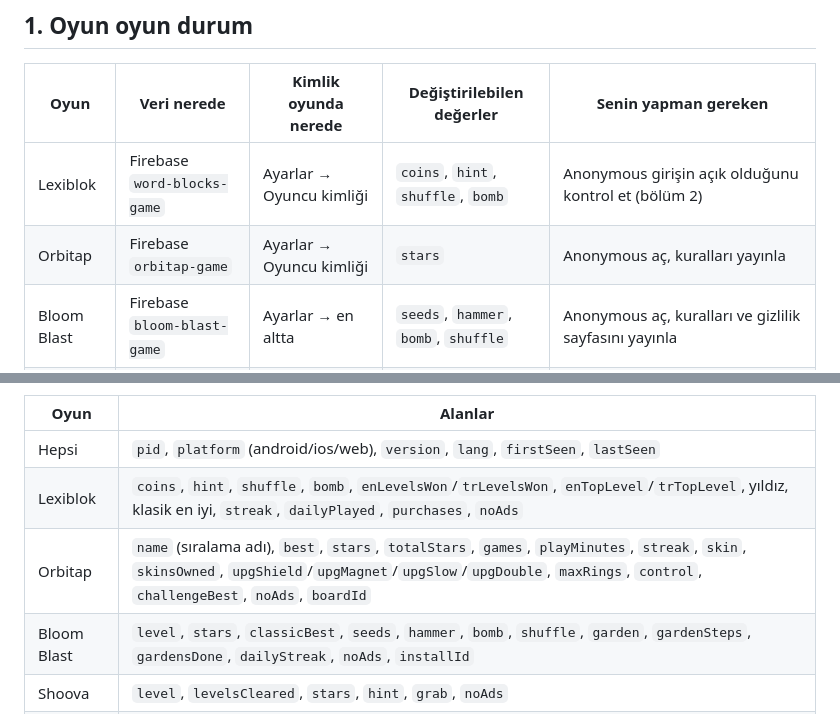
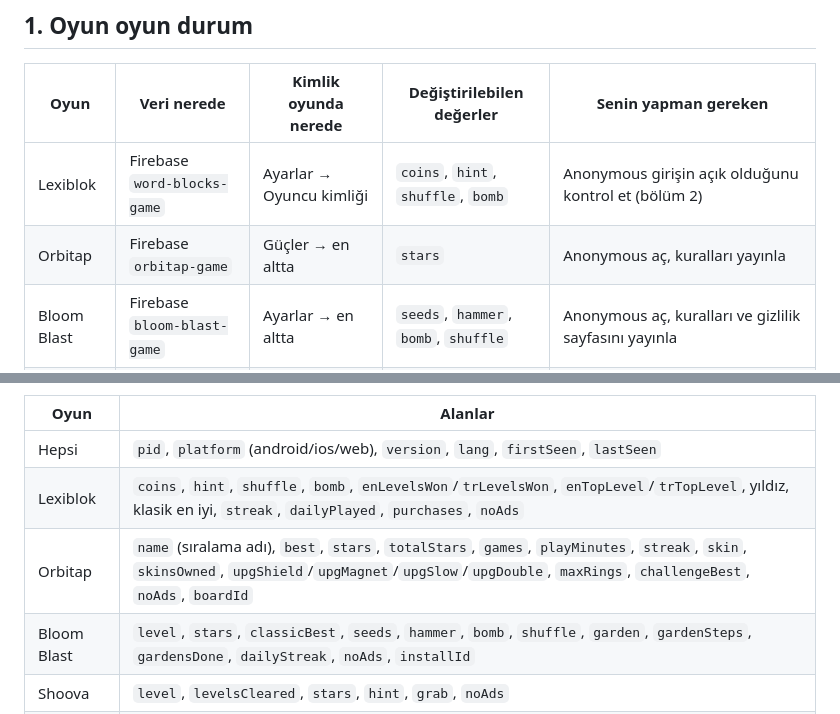
Before and after one commit to alaystudio/alaystudio.github.io, a Markdown page: OYUNCU-VERILERI.md, 2 parts joined by grey strips. Rendered like a GitHub page.

Commit message:
Orbitap player ID moved to the Powers sheet in 1.4 (2026-10-20)
Co-Authored-By: Claude Opus 5.5 <noreply@anthropic.com>

```diff
--- a/OYUNCU-VERILERI.md
+++ b/OYUNCU-VERILERI.md
@@ -8,7 +8,7 @@ güçlendirici gibi değerlerini değiştirebilir ya da hediye gönderebilirsin.
 | Oyun | Veri nerede | Kimlik oyunda nerede | Değiştirilebilen değerler | Senin yapman gereken |
 |---|---|---|---|---|
 | Lexiblok | Firebase `word-blocks-game` | Ayarlar → Oyuncu kimliği | `coins`, `hint`, `shuffle`, `bomb` | Anonymous girişin açık olduğunu kontrol et (bölüm 2) |
-| Orbitap | Firebase `orbitap-game` | Ayarlar → Oyuncu kimliği | `stars` | Anonymous aç, kuralları yayınla |
+| Orbitap | Firebase `orbitap-game` | Güçler → en altta | `stars` | Anonymous aç, kuralları yayınla |
 | Bloom Blast | Firebase `bloom-blast-game` | Ayarlar → en altta | `seeds`, `hammer`, `bomb`, `shuffle` | Anonymous aç, kuralları ve gizlilik sayfasını yayınla |
 | Shoova | Firebase `shoova-game` | Ayarlar → Oyuncu kimliği | `hint`, `grab` | Firestore oluştur, Anonymous aç, web uygulaması ekleyip apiKey'i bana gönder, kuralları ve gizlilik sayfasını yayınla |
 | Drift Garden | Henüz yok (kapalı) | Açılınca Ayarlar'da | `stars` | Firebase projesi kur (bölüm 7) |
@@ -61,7 +61,7 @@ Belgede neler var:
 |---|---|
 | Hepsi | `pid`, `platform` (android/ios/web), `version`, `lang`, `firstSeen`, `lastSeen` |
 | Lexiblok | `coins`, `hint`, `shuffle`, `bomb`, `enLevelsWon`/`trLevelsWon`, `enTopLevel`/`trTopLevel`, yıldız, klasik en iyi, `streak`, `dailyPlayed`, `purchases`, `noAds` |
-| Orbitap | `name` (sıralama adı), `best`, `stars`, `totalStars`, `games`, `playMinutes`, `streak`, `skin`, `skinsOwned`, `upgShield`/`upgMagnet`/`upgSlow`/`upgDouble`, `maxRings`, `control`, `challengeBest`, `noAds`, `boardId` |
+| Orbitap | `name` (sıralama adı), `best`, `stars`, `totalStars`, `games`, `playMinutes`, `streak`, `skin`, `skinsOwned`, `upgShield`/`upgMagnet`/`upgSlow`/`upgDouble`, `maxRings`, `challengeBest`, `noAds`, `boardId` |
 | Bloom Blast | `level`, `stars`, `classicBest`, `seeds`, `hammer`, `bomb`, `shuffle`, `garden`, `gardenSteps`, `gardensDone`, `dailyStreak`, `noAds`, `installId` |
 | Shoova | `level`, `levelsCleared`, `stars`, `hint`, `grab`, `noAds` |
 | Drift Garden | `stars`, `songsOwned`, `songsPlayed`, `plays`, `balloonsOwned`, `decor`, `blooms`, `mode` |
```
